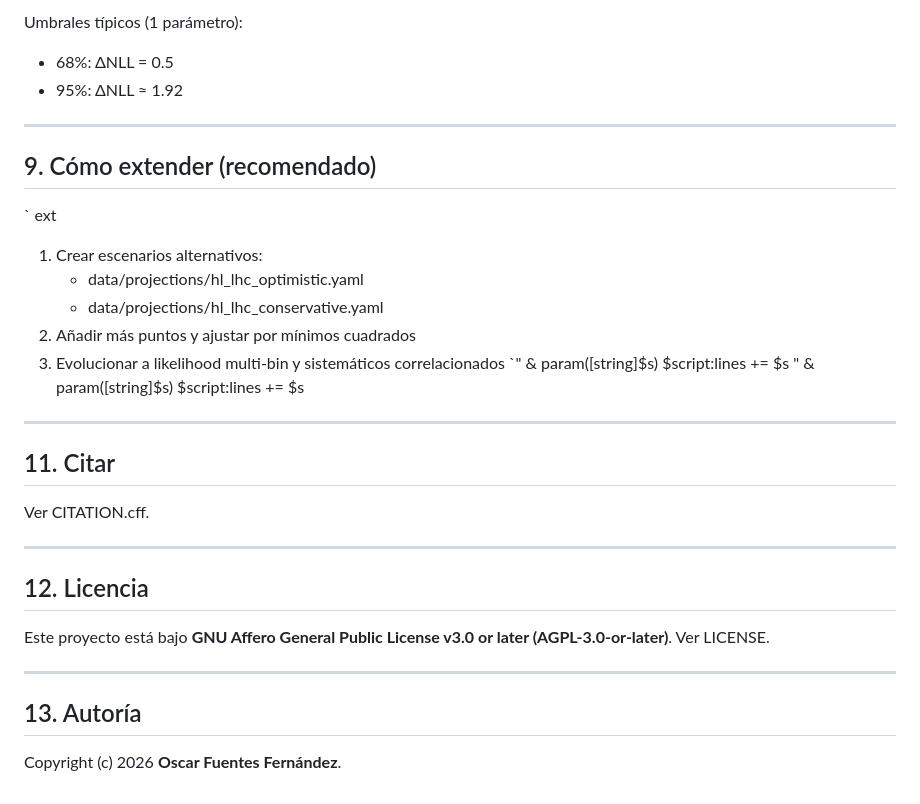
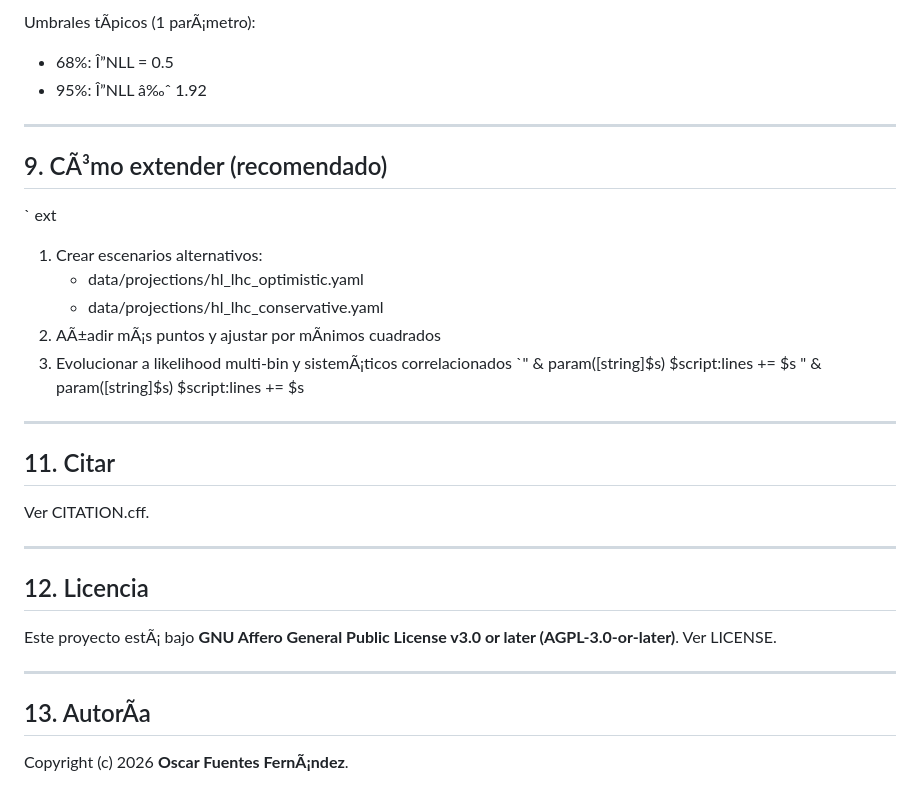
Before and after one commit to crasofuentes-hub/hqcb-hllhc-hhh, a Markdown page: README.md, the part around one of its changes. Drawn GitHub-style.

```diff
--- a/README.md
+++ b/README.md
@@ -97,18 +97,18 @@ Campos clave:
 
-Umbrales típicos (1 parámetro):
-- 68%: ΔNLL = 0.5
-- 95%: ΔNLL ≈ 1.92
+Umbrales tÃ­picos (1 parÃ¡metro):
+- 68%: Î”NLL = 0.5
+- 95%: Î”NLL â‰ˆ 1.92
 
 ---
 
-## 9. Cómo extender (recomendado)
+## 9. CÃ³mo extender (recomendado)
 
 `	ext
 1) Crear escenarios alternativos:
    - data/projections/hl_lhc_optimistic.yaml
    - data/projections/hl_lhc_conservative.yaml
-2) Añadir más puntos y ajustar por mínimos cuadrados
-3) Evolucionar a likelihood multi-bin y sistemáticos correlacionados
+2) AÃ±adir mÃ¡s puntos y ajustar por mÃ­nimos cuadrados
+3) Evolucionar a likelihood multi-bin y sistemÃ¡ticos correlacionados
 `"
 & param([string]$s) $script:lines += $s  "
 & param([string]$s) $script:lines += $s
@@ -123,10 +123,10 @@ Ver CITATION.cff.
 
 ## 12. Licencia
 
-Este proyecto está bajo **GNU Affero General Public License v3.0 or later (AGPL-3.0-or-later)**. Ver LICENSE.
+Este proyecto estÃ¡ bajo **GNU Affero General Public License v3.0 or later (AGPL-3.0-or-later)**. Ver LICENSE.
 
 ---
 
-## 13. Autoría
+## 13. AutorÃ­a
 
-Copyright (c) 2026 **Oscar Fuentes Fernández**.
+Copyright (c) 2026 **Oscar Fuentes FernÃ¡ndez**.
```
Also changed, not shown: other parts of README.md (+26 -26 lines).
